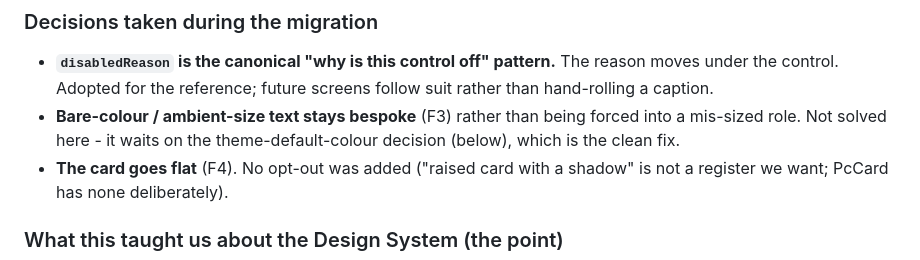
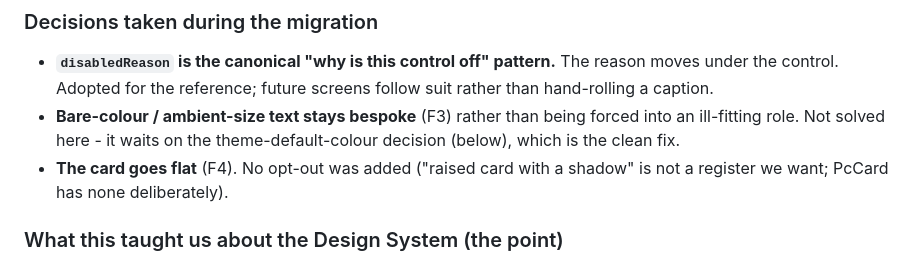
Before and after one commit to Vianpyro/Parcello, a Markdown page: DESIGN/DESIGN_FEEDBACK.md, the part around the change. GitHub-like rendering.

Commit message:
fix: false positive in typo linter

```diff
--- a/DESIGN/DESIGN_FEEDBACK.md
+++ b/DESIGN/DESIGN_FEEDBACK.md
@@ -86,7 +86,7 @@ screen migrations should look like it.**
   The reason moves under the control. Adopted for the reference; future
   screens follow suit rather than hand-rolling a caption.
 - **Bare-colour / ambient-size text stays bespoke** (F3) rather than being
-  forced into a mis-sized role. Not solved here - it waits on the
+  forced into an ill-fitting role. Not solved here - it waits on the
   theme-default-colour decision (below), which is the clean fix.
 - **The card goes flat** (F4). No opt-out was added ("raised card with a
   shadow" is not a register we want; PcCard has none deliberately).
```
